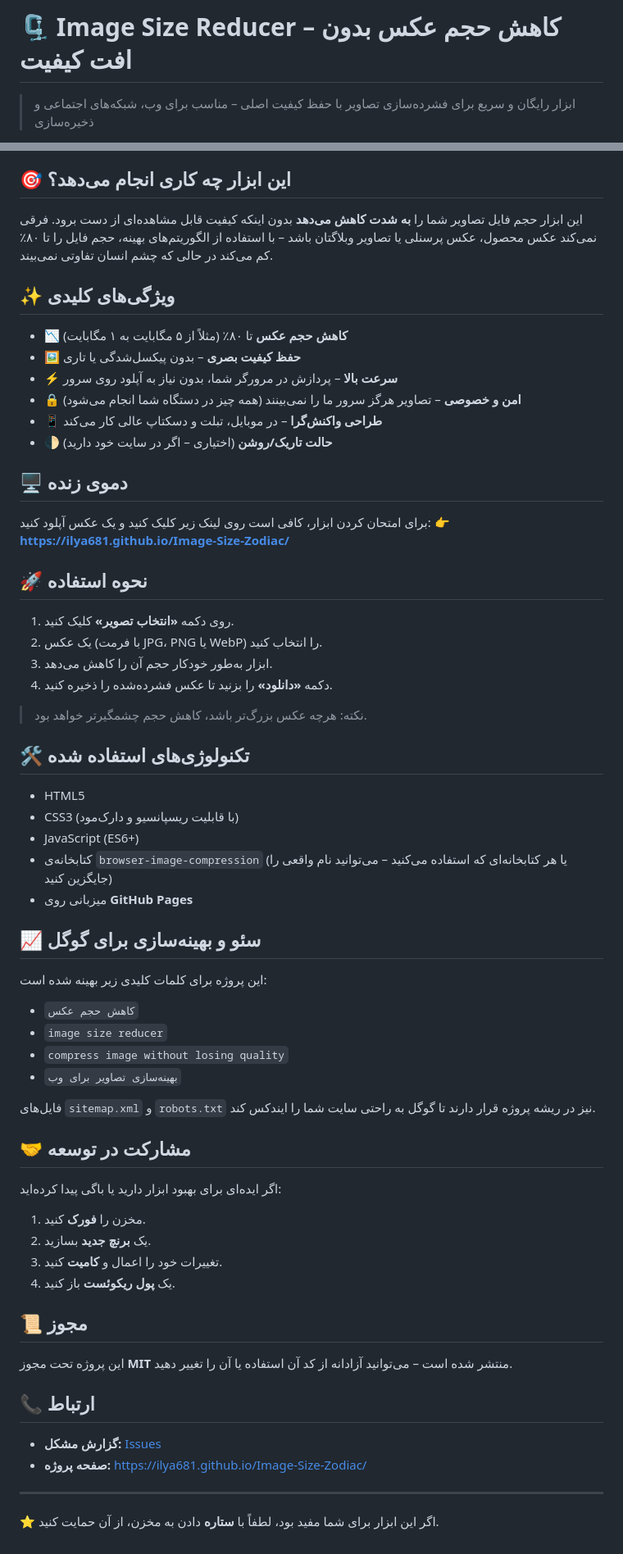
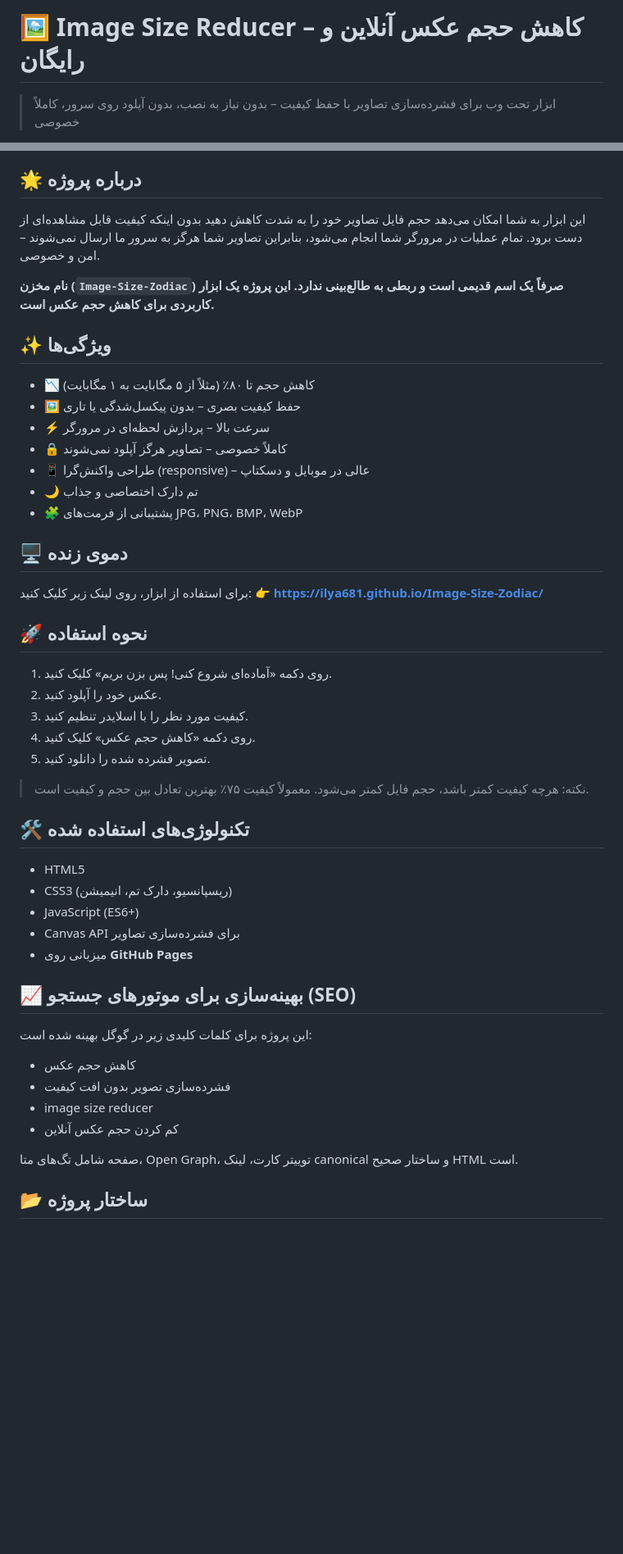
Before and after one commit to ilya681/Image-Size-Zodiac, a Markdown page: README.md, 2 parts joined by grey strips. Shown at 82% size. Rendered like a GitHub page; blank space fills up the shorter version.

```diff
--- a/README.md
+++ b/README.md
@@ -1,4 +1,4 @@
-# 🗜️ Image Size Reducer – کاهش حجم عکس بدون افت کیفیت
+# 🖼️ Image Size Reducer – کاهش حجم عکس آنلاین و رایگان
 
-> ابزار رایگان و سریع برای فشرده‌سازی تصاویر با حفظ کیفیت اصلی – مناسب برای وب، شبکه‌های اجتماعی و ذخیره‌سازی
+> ابزار تحت وب برای فشرده‌سازی تصاویر با حفظ کیفیت – بدون نیاز به نصب، بدون آپلود روی سرور، کاملاً خصوصی
 
@@ -6,58 +6,47 @@
 [![کاهش حجم عکس](https://img.shields.io/badge/کاهش%20حجم-تا%2080%25-brightgreen)](https://ilya681.github.io/Image-Size-Zodiac/)
 [![مجوز MIT](https://img.shields.io/badge/License-MIT-blue.svg)](LICENSE)
 
-## 🎯 این ابزار چه کاری انجام می‌دهد؟
-این ابزار حجم فایل تصاویر شما را **به شدت کاهش می‌دهد** بدون اینکه کیفیت قابل مشاهده‌ای از دست برود. فرقی نمی‌کند عکس محصول، عکس پرسنلی یا تصاویر وبلاگتان باشد – با استفاده از الگوریتم‌های بهینه، حجم فایل را تا ۸۰٪ کم می‌کند در حالی که چشم انسان تفاوتی نمی‌بیند.
+## 🌟 درباره پروژه
+این ابزار به شما امکان می‌دهد حجم فایل تصاویر خود را به شدت کاهش دهید بدون اینکه کیفیت قابل مشاهده‌ای از دست برود. تمام عملیات در مرورگر شما انجام می‌شود، بنابراین تصاویر شما هرگز به سرور ما ارسال نمی‌شوند – امن و خصوصی.
 
-## ✨ ویژگی‌های کلیدی
-- 📉 **کاهش حجم عکس** تا ۸۰٪ (مثلاً از ۵ مگابایت به ۱ مگابایت)
-- 🖼️ **حفظ کیفیت بصری** – بدون پیکسل‌شدگی یا تاری
-- ⚡ **سرعت بالا** – پردازش در مرورگر شما، بدون نیاز به آپلود روی سرور
-- 🔒 **امن و خصوصی** – تصاویر هرگز سرور ما را نمی‌بینند (همه چیز در دستگاه شما انجام می‌شود)
-- 📱 **طراحی واکنش‌گرا** – در موبایل، تبلت و دسکتاپ عالی کار می‌کند
-- 🌓 **حالت تاریک/روشن** (اختیاری – اگر در سایت خود دارید)
+**نام مخزن (`Image-Size-Zodiac`) صرفاً یک اسم قدیمی است و ربطی به طالع‌بینی ندارد. این پروژه یک ابزار کاربردی برای کاهش حجم عکس است.**
+
+## ✨ ویژگی‌ها
+- 📉 کاهش حجم تا ۸۰٪ (مثلاً از ۵ مگابایت به ۱ مگابایت)
+- 🖼️ حفظ کیفیت بصری – بدون پیکسل‌شدگی یا تاری
+- ⚡ سرعت بالا – پردازش لحظه‌ای در مرورگر
+- 🔒 کاملاً خصوصی – تصاویر هرگز آپلود نمی‌شوند
+- 📱 طراحی واکنش‌گرا (responsive) – عالی در موبایل و دسکتاپ
+- 🌙 تم دارک اختصاصی و جذاب
+- 🧩 پشتیبانی از فرمت‌های JPG، PNG، BMP، WebP
 
 ## 🖥️ دموی زنده
-برای امتحان کردن ابزار، کافی است روی لینک زیر کلیک کنید و یک عکس آپلود کنید:
+برای استفاده از ابزار، روی لینک زیر کلیک کنید:
 👉 **[https://ilya681.github.io/Image-Size-Zodiac/](https://ilya681.github.io/Image-Size-Zodiac/)**
 
 ## 🚀 نحوه استفاده
-1. روی دکمه **«انتخاب تصویر»** کلیک کنید.
-2. یک عکس (با فرمت JPG، PNG یا WebP) را انتخاب کنید.
-3. ابزار به‌طور خودکار حجم آن را کاهش می‌دهد.
-4. دکمه **«دانلود»** را بزنید تا عکس فشرده‌شده را ذخیره کنید.
+1. روی دکمه «آماده‌ای شروع کنی! پس بزن بریم» کلیک کنید.
+2. عکس خود را آپلود کنید.
+3. کیفیت مورد نظر را با اسلایدر تنظیم کنید.
+4. روی دکمه «کاهش حجم عکس» کلیک کنید.
+5. تصویر فشرده شده را دانلود کنید.
 
-> نکته: هرچه عکس بزرگ‌تر باشد، کاهش حجم چشمگیرتر خواهد بود.
+> نکته: هرچه کیفیت کمتر باشد، حجم فایل کمتر می‌شود. معمولاً کیفیت ۷۵٪ بهترین تعادل بین حجم و کیفیت است.
 
 ## 🛠️ تکنولوژی‌های استفاده شده
 - HTML5
-- CSS3 (با قابلیت ریسپانسیو و دارک‌مود)
+- CSS3 (ریسپانسیو، دارک تم، انیمیشن)
 - JavaScript (ES6+)
-- کتابخانه‌ی `browser-image-compression` (یا هر کتابخانه‌ای که استفاده می‌کنید – می‌توانید نام واقعی را جایگزین کنید)
+- Canvas API برای فشرده‌سازی تصاویر
 - میزبانی روی **GitHub Pages**
 
-## 📈 سئو و بهینه‌سازی برای گوگل
-این پروژه برای کلمات کلیدی زیر بهینه شده است:
-- `کاهش حجم عکس`
-- `image size reducer`
-- `compress image without losing quality`
-- `بهینه‌سازی تصاویر برای وب`
+## 📈 بهینه‌سازی برای موتورهای جستجو (SEO)
+این پروژه برای کلمات کلیدی زیر در گوگل بهینه شده است:
+- کاهش حجم عکس
+- فشرده‌سازی تصویر بدون افت کیفیت
+- image size reducer
+- کم کردن حجم عکس آنلاین
 
-فایل‌های `sitemap.xml` و `robots.txt` نیز در ریشه پروژه قرار دارند تا گوگل به راحتی سایت شما را ایندکس کند.
+صفحه شامل تگ‌های متا، Open Graph، توییتر کارت، لینک canonical و ساختار صحیح HTML است.
 
-## 🤝 مشارکت در توسعه
-اگر ایده‌ای برای بهبود ابزار دارید یا باگی پیدا کرده‌اید:
-1. مخزن را **فورک** کنید.
-2. یک **برنچ جدید** بسازید.
-3. تغییرات خود را اعمال و **کامیت** کنید.
-4. یک **پول ریکوئست** باز کنید.
-
-## 📜 مجوز
-این پروژه تحت مجوز **MIT** منتشر شده است – می‌توانید آزادانه از کد آن استفاده یا آن را تغییر دهید.
-
-## 📞 ارتباط
-- **گزارش مشکل:** [Issues](https://github.com/ilya681/Image-Size-Zodiac/issues)
-- **صفحه پروژه:** [https://ilya681.github.io/Image-Size-Zodiac/](https://ilya681.github.io/Image-Size-Zodiac/)
-
----
-⭐️ اگر این ابزار برای شما مفید بود، لطفاً با **ستاره** دادن به مخزن، از آن حمایت کنید.
+## 📂 ساختار پروژه
```
Also changed, not shown: other parts of README.md (+1 -1 lines).
